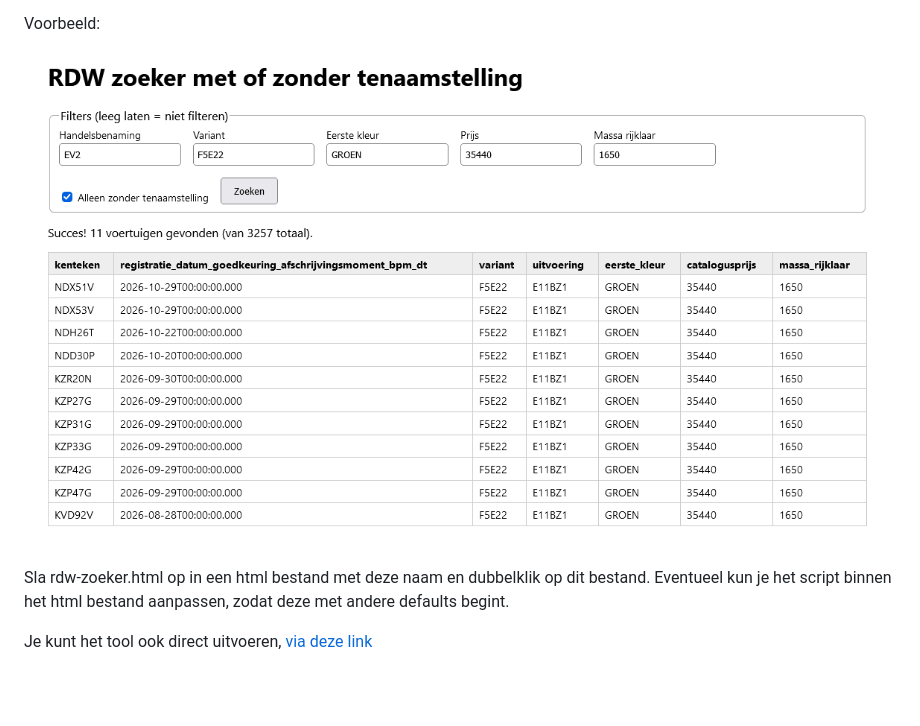
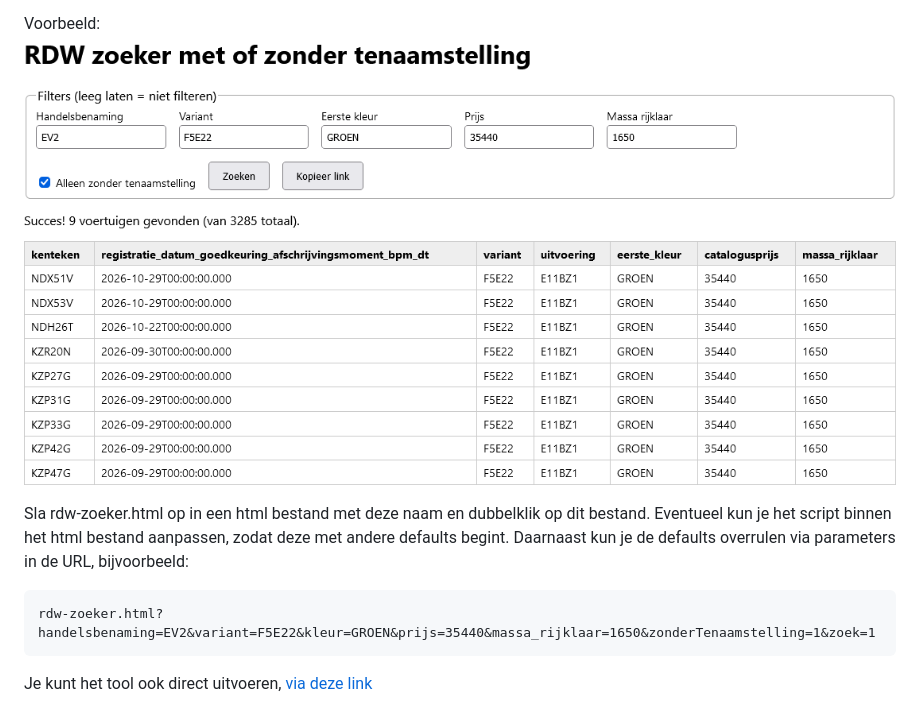
Before and after one commit to ZuinigeRijder/rdw-zoeker, a Markdown page: README.md, the part around the change. Rendered like a GitHub page; pictures changed too: rdw-zoeker-voorbeeld.png; blank space fills up the shorter version.

Commit message:
Maak het mogelijk om de defaults via URL parameters te overrulen

`````diff
--- a/README.md
+++ b/README.md
@@ -29,5 +29,10 @@ Voorbeeld:
 
 
 Sla rdw-zoeker.html op in een html bestand met deze naam en dubbelklik op dit bestand. Eventueel kun je het script binnen het html bestand aanpassen, zodat deze met andere defaults begint.
+Daarnaast kun je de defaults overrulen via parameters in de URL, bijvoorbeeld:
 
-Je kunt het tool ook direct uitvoeren, [via deze link](https://zuinigerijder.github.io/rdw-zoeker/rdw-zoeker.html)
+````
+rdw-zoeker.html?handelsbenaming=EV2&variant=F5E22&kleur=GROEN&prijs=35440&massa_rijklaar=1650&zonderTenaamstelling=1&zoek=1
+````
+
+Je kunt het tool ook direct uitvoeren, [via deze link](https://zuinigerijder.github.io/rdw-zoeker/rdw-zoeker.html?handelsbenaming=EV2&variant=F5E22&kleur=GROEN&prijs=35440&massa_rijklaar=1650&zonderTenaamstelling=1&zoek=1)
`````
Also changed, not shown: 1 other file.
